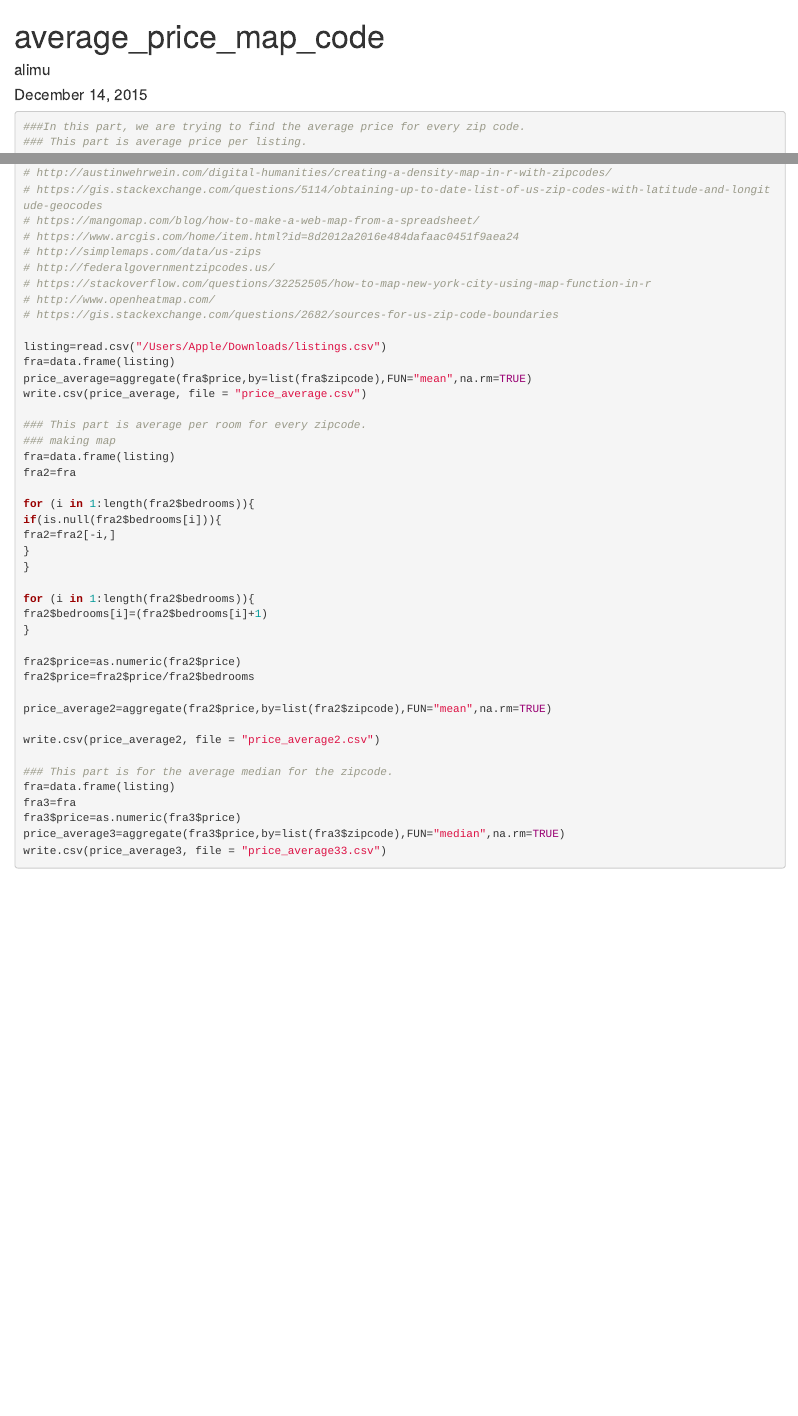
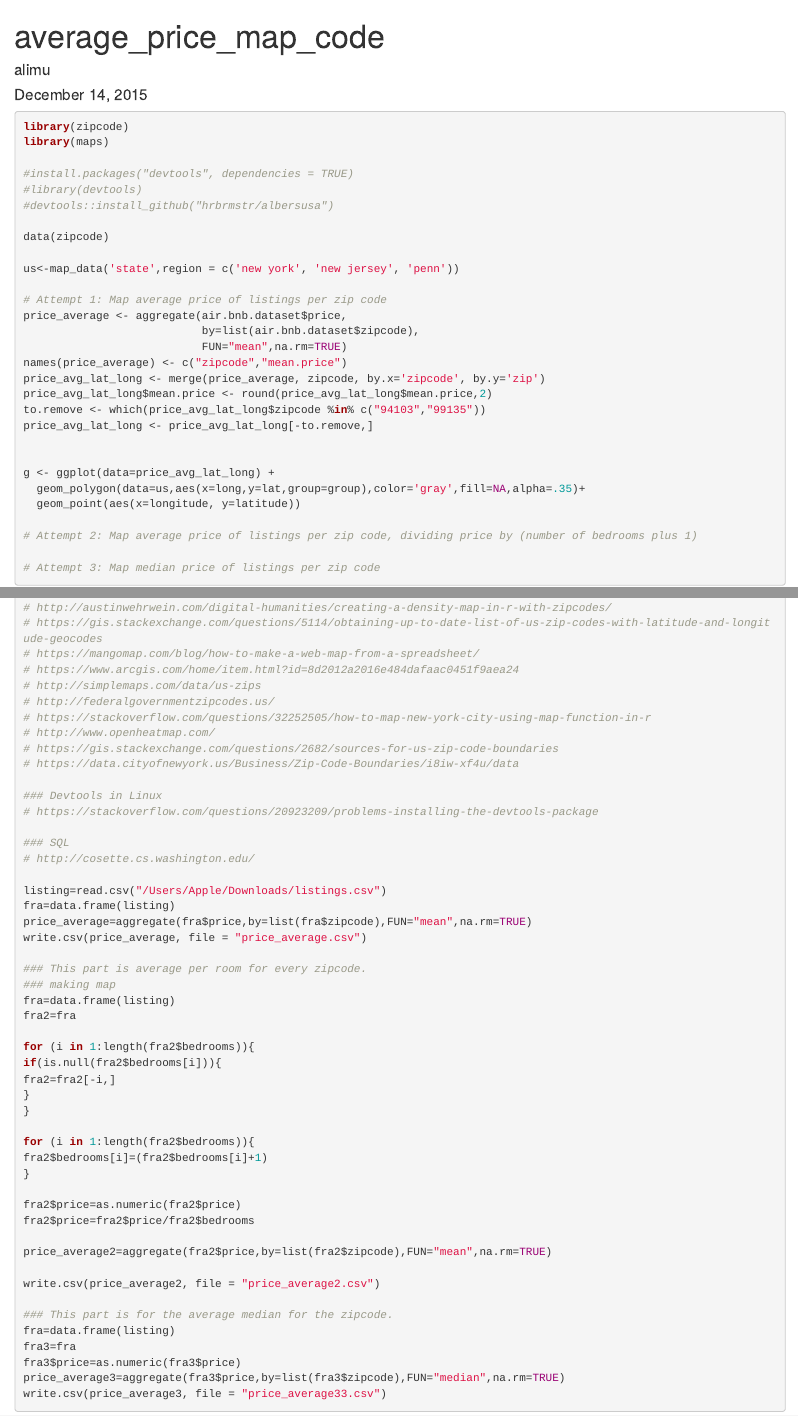
Before and after one commit to cjr227/Statistical_Inference_Final_Project, an R Markdown document (bin/alimu_average_price_zipcode_code.Rmd): the page in a window 1100 px wide, from its top, and a second part further down, joined at a grey line. Rendered offline with R 4.5, knitr and Pandoc, with nearby package versions.

Commit message:
Keep zipcode field; attempt ggplot

````diff
--- a/bin/alimu_average_price_zipcode_code.Rmd
+++ b/bin/alimu_average_price_zipcode_code.Rmd
@@ -4,6 +4,39 @@ author: "alimu"
 date: "December 14, 2015"
 output: html_document
 ---
+
+```{r, eval=FALSE, Tidy=TRUE}
+library(zipcode)
+library(maps)
+
+#install.packages("devtools", dependencies = TRUE)
+#library(devtools)
+#devtools::install_github("hrbrmstr/albersusa")
+
+data(zipcode)
+
+us<-map_data('state',region = c('new york', 'new jersey', 'penn'))
+
+# Attempt 1: Map average price of listings per zip code
+price_average <- aggregate(air.bnb.dataset$price,
+                           by=list(air.bnb.dataset$zipcode),
+                           FUN="mean",na.rm=TRUE)
+names(price_average) <- c("zipcode","mean.price")
+price_avg_lat_long <- merge(price_average, zipcode, by.x='zipcode', by.y='zip')
+price_avg_lat_long$mean.price <- round(price_avg_lat_long$mean.price,2)
+to.remove <- which(price_avg_lat_long$zipcode %in% c("94103","99135"))
+price_avg_lat_long <- price_avg_lat_long[-to.remove,]
+
+
+g <- ggplot(data=price_avg_lat_long) +
+  geom_polygon(data=us,aes(x=long,y=lat,group=group),color='gray',fill=NA,alpha=.35)+
+  geom_point(aes(x=longitude, y=latitude))
+
+# Attempt 2: Map average price of listings per zip code, dividing price by (number of bedrooms plus 1)
+
+# Attempt 3: Map median price of listings per zip code
+```
+
 
 ```{r, eval=FALSE, Tidy=TRUE}
 ###In this part, we are trying to find the average price for every zip code.
@@ -22,6 +55,13 @@ output: html_document
 # https://stackoverflow.com/questions/32252505/how-to-map-new-york-city-using-map-function-in-r
 # http://www.openheatmap.com/
 # https://gis.stackexchange.com/questions/2682/sources-for-us-zip-code-boundaries
+# https://data.cityofnewyork.us/Business/Zip-Code-Boundaries/i8iw-xf4u/data
+
+### Devtools in Linux
+# https://stackoverflow.com/questions/20923209/problems-installing-the-devtools-package
+
+### SQL
+# http://cosette.cs.washington.edu/
 
 listing=read.csv("/Users/Apple/Downloads/listings.csv")
 fra=data.frame(listing)
````
Also changed, not shown: bin/datacleaningcode.Rmd (+1 -1 lines).
